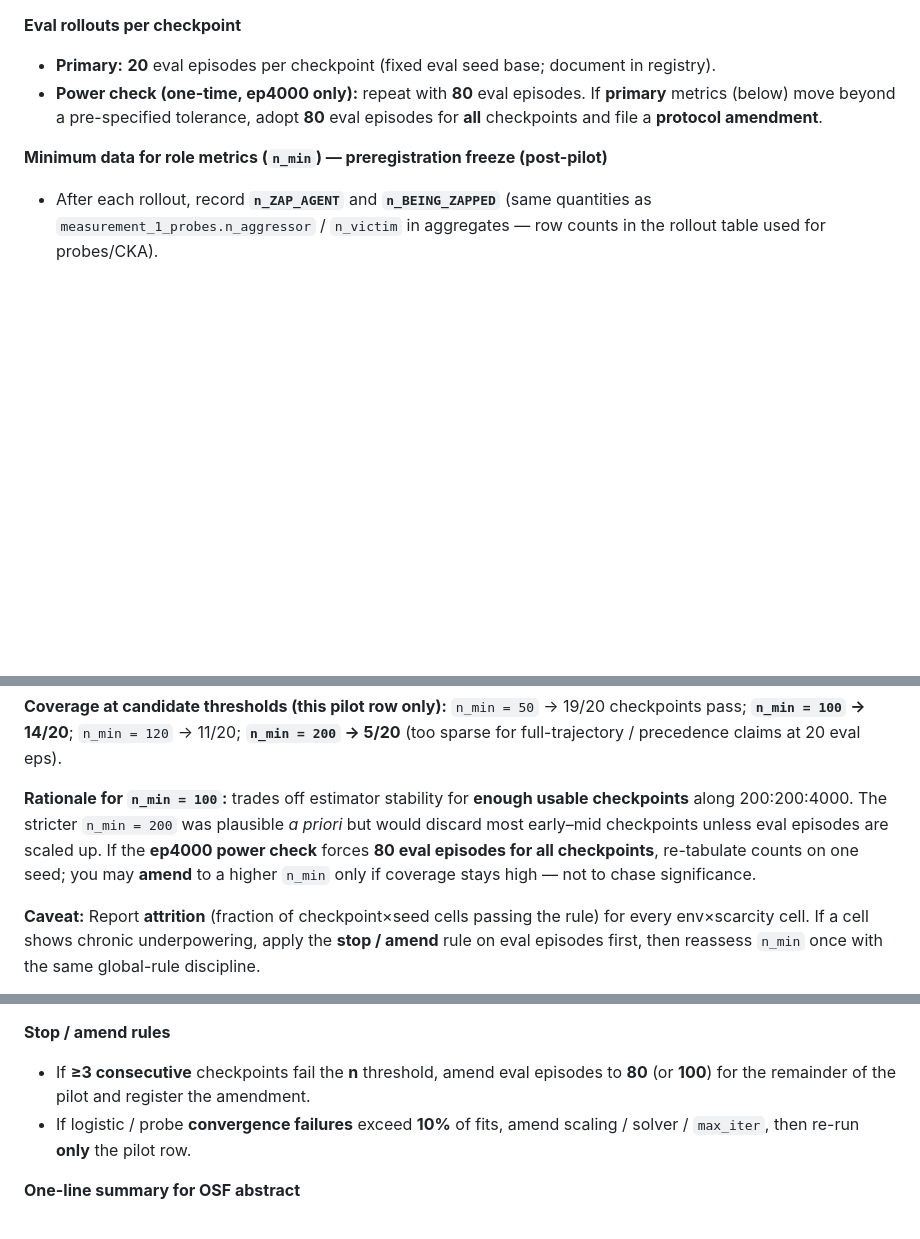
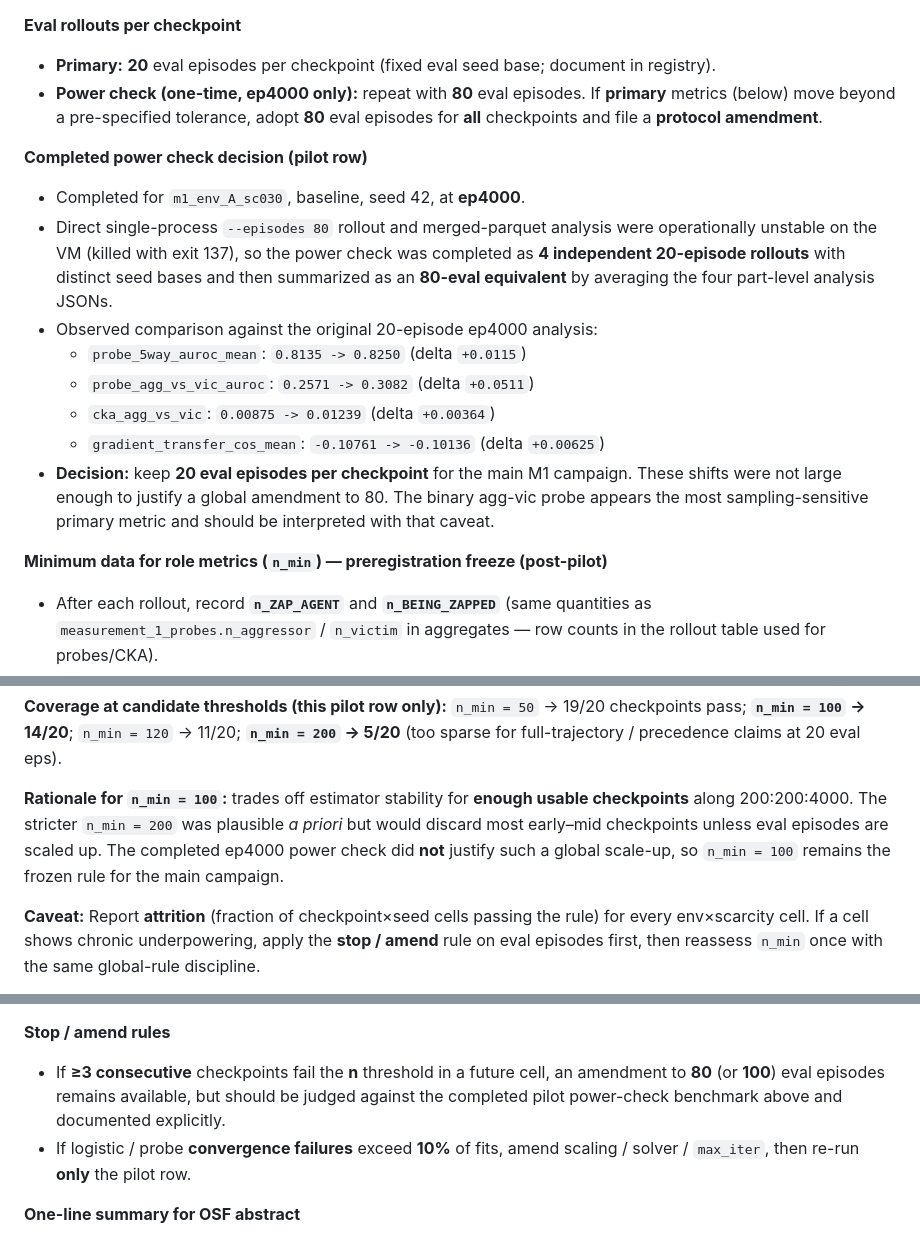
Before and after one commit to tapasiitk/situated-agency-alignment, a Markdown page: docs/m1_experimental_guideline.md, 3 parts joined by grey strips. Rendered like a GitHub page; blank space fills up the shorter version.

```diff
--- a/docs/m1_experimental_guideline.md
+++ b/docs/m1_experimental_guideline.md
@@ -90,6 +90,17 @@ Lock this protocol **before** scaling to the full 2×3×5 factorial, or register
 - **Primary:** **20** eval episodes per checkpoint (fixed eval seed base; document in registry).
 - **Power check (one-time, ep4000 only):** repeat with **80** eval episodes. If **primary** metrics (below) move beyond a pre-specified tolerance, adopt **80** eval episodes for **all** checkpoints and file a **protocol amendment**.
 
+**Completed power check decision (pilot row)**
+
+- Completed for `m1_env_A_sc030`, baseline, seed 42, at **ep4000**.
+- Direct single-process `--episodes 80` rollout and merged-parquet analysis were operationally unstable on the VM (killed with exit 137), so the power check was completed as **4 independent 20-episode rollouts** with distinct seed bases and then summarized as an **80-eval equivalent** by averaging the four part-level analysis JSONs.
+- Observed comparison against the original 20-episode ep4000 analysis:
+  - `probe_5way_auroc_mean`: `0.8135 -> 0.8250` (delta `+0.0115`)
+  - `probe_agg_vs_vic_auroc`: `0.2571 -> 0.3082` (delta `+0.0511`)
+  - `cka_agg_vs_vic`: `0.00875 -> 0.01239` (delta `+0.00364`)
+  - `gradient_transfer_cos_mean`: `-0.10761 -> -0.10136` (delta `+0.00625`)
+- **Decision:** keep **20 eval episodes per checkpoint** for the main M1 campaign. These shifts were not large enough to justify a global amendment to 80. The binary agg-vic probe appears the most sampling-sensitive primary metric and should be interpreted with that caveat.
+
 **Minimum data for role metrics (`n_min`) — preregistration freeze (post-pilot)**
 
 - After each rollout, record **`n_ZAP_AGENT`** and **`n_BEING_ZAPPED`** (same quantities as `measurement_1_probes.n_aggressor` / `n_victim` in aggregates — row counts in the rollout table used for probes/CKA).
@@ -104,7 +115,7 @@ Lock this protocol **before** scaling to the full 2×3×5 factorial, or register
 
 **Coverage at candidate thresholds (this pilot row only):** `n_min = 50` → 19/20 checkpoints pass; **`n_min = 100` → 14/20**; `n_min = 120` → 11/20; **`n_min = 200` → 5/20** (too sparse for full-trajectory / precedence claims at 20 eval eps).
 
-**Rationale for `n_min = 100`:** trades off estimator stability for **enough usable checkpoints** along 200:200:4000. The stricter `n_min = 200` was plausible *a priori* but would discard most early–mid checkpoints unless eval episodes are scaled up. If the **ep4000 power check** forces **80 eval episodes for all checkpoints**, re-tabulate counts on one seed; you may **amend** to a higher `n_min` only if coverage stays high — not to chase significance.
+**Rationale for `n_min = 100`:** trades off estimator stability for **enough usable checkpoints** along 200:200:4000. The stricter `n_min = 200` was plausible *a priori* but would discard most early–mid checkpoints unless eval episodes are scaled up. The completed ep4000 power check did **not** justify such a global scale-up, so `n_min = 100` remains the frozen rule for the main campaign.
 
 **Caveat:** Report **attrition** (fraction of checkpoint×seed cells passing the rule) for every env×scarcity cell. If a cell shows chronic underpowering, apply the **stop / amend** rule on eval episodes first, then reassess `n_min` once with the same global-rule discipline.
 
@@ -122,7 +133,7 @@ Lock this protocol **before** scaling to the full 2×3×5 factorial, or register
 
 **Stop / amend rules**
 
-- If **≥3 consecutive** checkpoints fail the **n** threshold, amend eval episodes to **80** (or **100**) for the remainder of the pilot and register the amendment.
+- If **≥3 consecutive** checkpoints fail the **n** threshold in a future cell, an amendment to **80** (or **100**) eval episodes remains available, but should be judged against the completed pilot power-check benchmark above and documented explicitly.
 - If logistic / probe **convergence failures** exceed **10%** of fits, amend scaling / solver / `max_iter`, then re-run **only** the pilot row.
 
 **One-line summary for OSF abstract**
```
Also changed, not shown: docs/m1_preregistration_osf.md (+12 -1 lines), docs/m1_reproducibility.md (+7 -0 lines).
